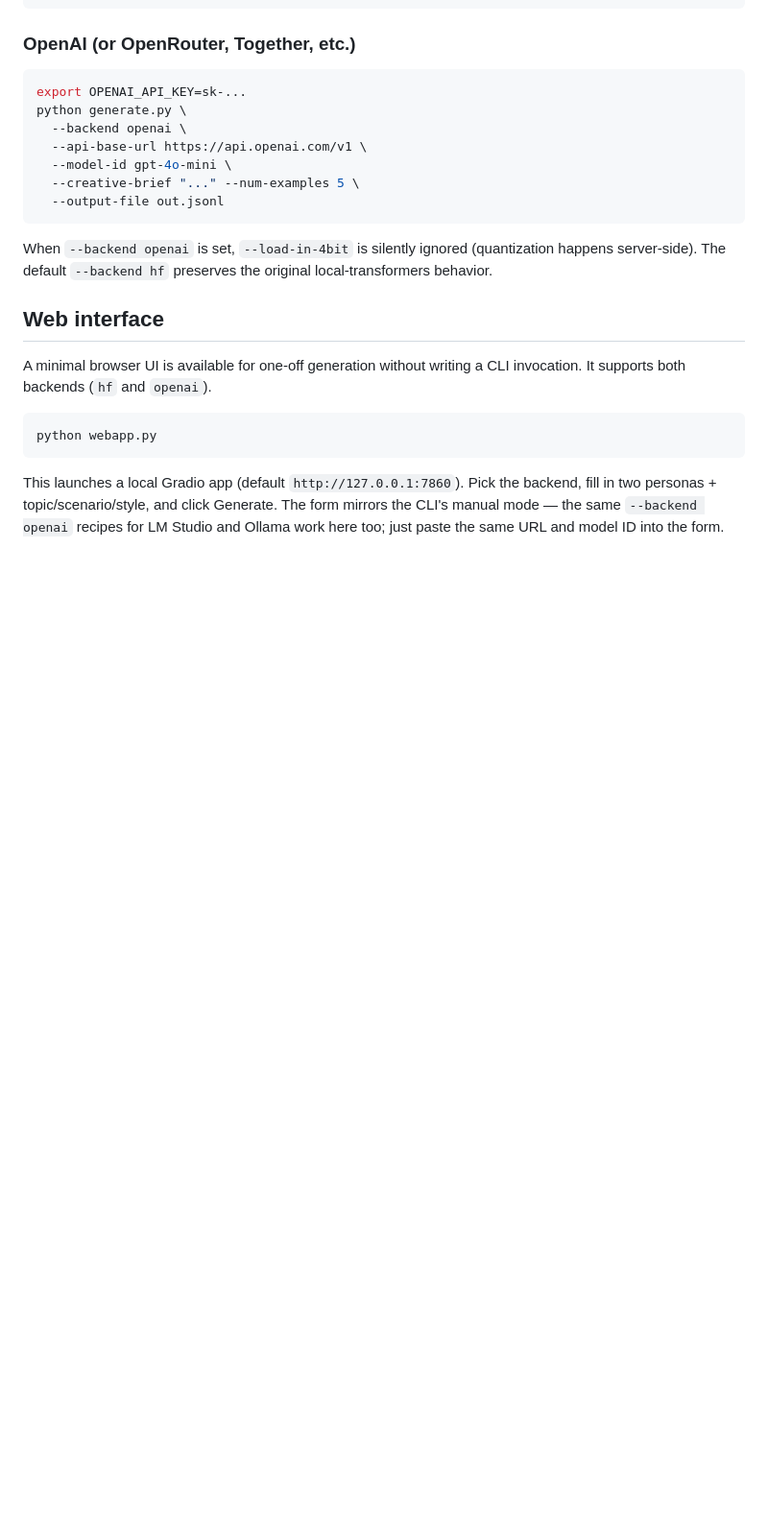
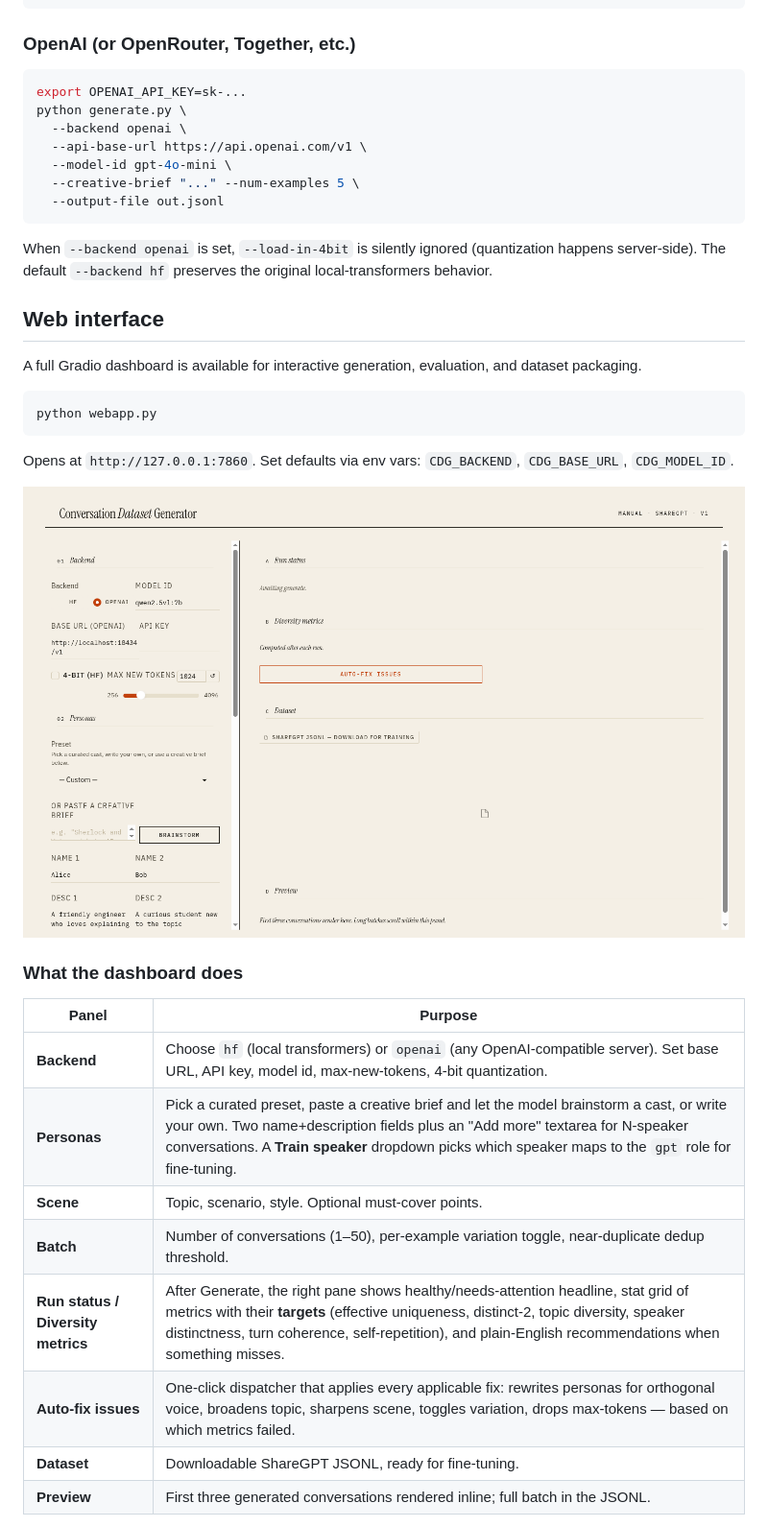
Before and after one commit to cahlen/conversation-dataset-generator, a Markdown page: README.md, the part around one of its changes. Shown at 96% size. Rendered like a GitHub page; pictures changed too: docs/screenshots/dashboard-empty.png (added); blank space fills up the shorter version.

Commit message:
document webapp + add curated screenshots for issue closeout

````diff
--- a/README.md
+++ b/README.md
@@ -376,10 +376,26 @@ When `--backend openai` is set, `--load-in-4bit` is silently ignored (quantizati
 
 ## Web interface
 
-A minimal browser UI is available for one-off generation without writing a CLI invocation. It supports both backends (`hf` and `openai`).
+A full Gradio dashboard is available for interactive generation, evaluation, and dataset packaging.
 
 ```bash
 python webapp.py
 ```
 
-This launches a local Gradio app (default `http://127.0.0.1:7860`). Pick the backend, fill in two personas + topic/scenario/style, and click Generate. The form mirrors the CLI's manual mode — the same `--backend openai` recipes for LM Studio and Ollama work here too; just paste the same URL and model ID into the form.
+Opens at `http://127.0.0.1:7860`. Set defaults via env vars: `CDG_BACKEND`, `CDG_BASE_URL`, `CDG_MODEL_ID`.
+
+![Empty dashboard](docs/screenshots/dashboard-empty.png)
+
+### What the dashboard does
+
+| Panel | Purpose |
+|---|---|
+| **Backend** | Choose `hf` (local transformers) or `openai` (any OpenAI-compatible server). Set base URL, API key, model id, max-new-tokens, 4-bit quantization. |
+| **Personas** | Pick a curated preset, paste a creative brief and let the model brainstorm a cast, or write your own. Two name+description fields plus an "Add more" textarea for N-speaker conversations. A **Train speaker** dropdown picks which speaker maps to the `gpt` role for fine-tuning. |
+| **Scene** | Topic, scenario, style. Optional must-cover points. |
+| **Batch** | Number of conversations (1–50), per-example variation toggle, near-duplicate dedup threshold. |
+| **Run status / Diversity metrics** | After Generate, the right pane shows healthy/needs-attention headline, stat grid of metrics with their **targets** (effective uniqueness, distinct-2, topic diversity, speaker distinctness, turn coherence, self-repetition), and plain-English recommendations when something misses. |
+| **Auto-fix issues** | One-click dispatcher that applies every applicable fix: rewrites personas for orthogonal voice, broadens topic, sharpens scene, toggles variation, drops max-tokens — based on which metrics failed. |
+| **Dataset** | Downloadable ShareGPT JSONL, ready for fine-tuning. |
+| **Preview** | First three generated conversations rendered inline; full batch in the JSONL. |
+
````
Also changed, not shown: other parts of README.md (+26 -0 lines), CLAUDE.md (+6 -3 lines), docs/screenshots/auto-fix-applied.png (added), docs/screenshots/brainstorm-success.png (added), docs/screenshots/metrics-healthy.png (added), docs/screenshots/preset-scifi-4-speakers.png (added).
